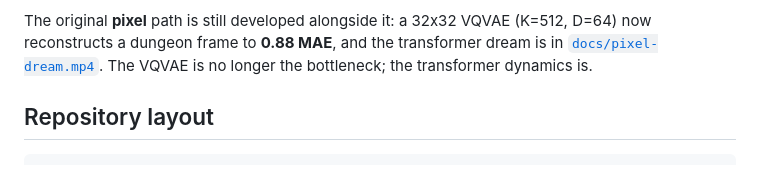
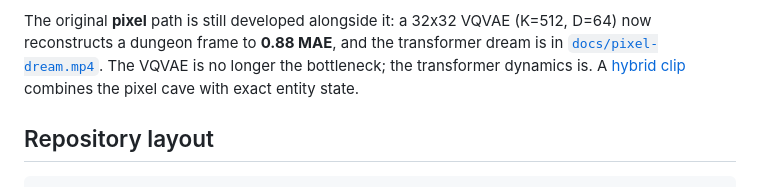
Before and after one commit to adeerkhan/burn-lab, a Markdown page: README.md, the part around the change. GitHub-like rendering.

```diff
--- a/README.md
+++ b/README.md
@@ -201,7 +201,9 @@ levels, score, hearts, a minimap, smaller sprites and simple sound effects.
 The original **pixel** path is still developed alongside it: a 32x32 VQVAE
 (K=512, D=64) now reconstructs a dungeon frame to **0.88 MAE**, and the
 transformer dream is in [`docs/pixel-dream.mp4`](docs/pixel-dream.mp4). The
-VQVAE is no longer the bottleneck; the transformer dynamics is.
+VQVAE is no longer the bottleneck; the transformer dynamics is. A
+[hybrid clip](docs/hybrid-dream.mp4) combines the pixel cave with exact entity
+state.
 
 ## Repository layout
 
```
Also changed, not shown: diffusion/README.md (+13 -0 lines), docs/hybrid-dream.gif (added), 2 other files.
